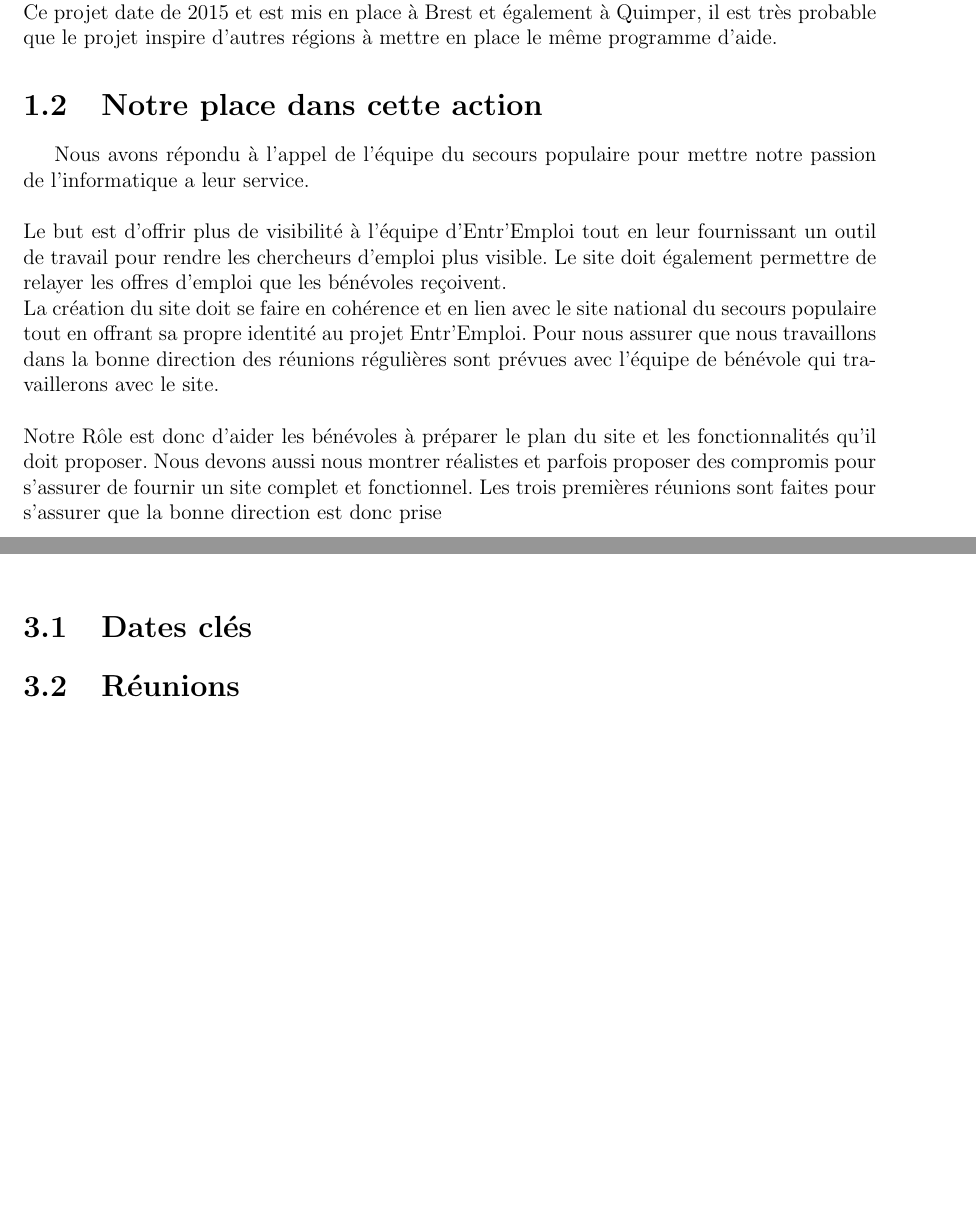
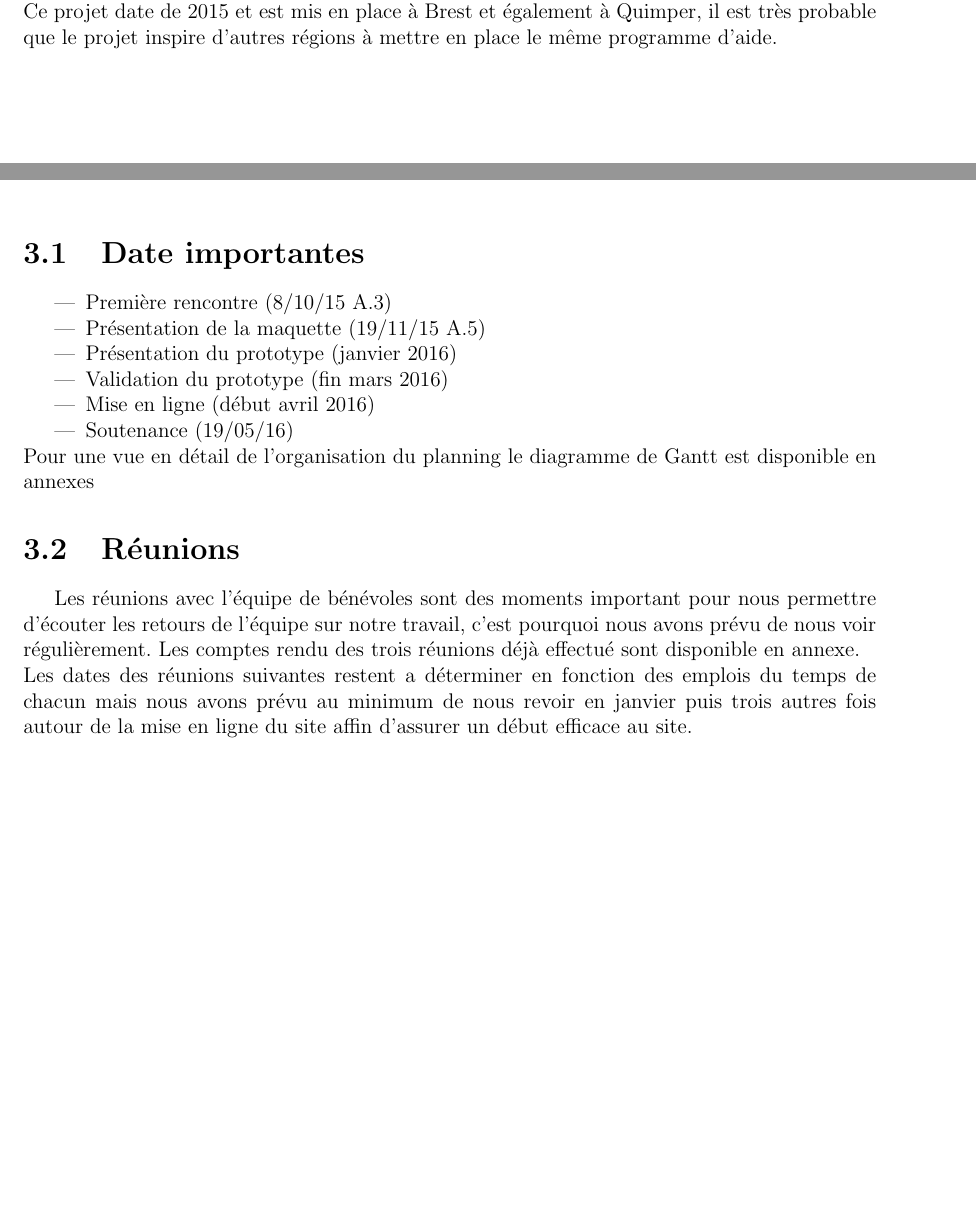
Before and after one commit to Saarg/EntrEmploi, a LaTeX document (doc/dossier/dossier.tex): two parts of pages 4 and 6 of 11 before the commit and two parts of pages 3 and 5 of 10 after it, joined at a grey line, cut so that both start at the same text, the shorter picture padded with empty space. Compiled offline with pdfLaTeX.

Commit message:
modif chap1 chap3

```diff
--- a/doc/dossier/dossier.tex
+++ b/doc/dossier/dossier.tex
@@ -65,13 +62,6 @@ Entr'Emploi propose un accompagnement personnalisé pour les chercheurs d'emploi
 Ils les aident à clarifier leur projet, s'orienter vers des formations et à organiser leur recherche d'emploi.\\
 Il s'agit de renforcer et de compléter les services proposés par les organismes existants, en apportant aux chômeurs un soutien supplémentaire, structuré et sur le long terme si nécessaire.\\
 Ce projet date de 2015 et est mis en place à Brest et également à Quimper, il est très probable que le projet inspire d'autres régions à mettre en place le même programme d'aide.
-\section{Notre place dans cette action}
-Nous avons répondu à l'appel de l'équipe du secours populaire pour mettre notre passion de l'informatique a leur service.\\
-\\
-Le but est d'offrir plus de visibilité à l'équipe d'Entr'Emploi tout en leur fournissant un outil de travail pour rendre les chercheurs d'emploi plus visible. Le site doit également permettre de relayer les offres d'emploi que les bénévoles reçoivent.\\
-La création du site doit se faire en cohérence et en lien avec le site national du secours populaire tout en offrant sa propre identité au projet Entr'Emploi. Pour nous assurer que nous travaillons dans la bonne direction des réunions régulières sont prévues avec l'équipe de bénévole qui travaillerons avec le site.\\
-\\
-Notre Rôle est donc d'aider les bénévoles à préparer le plan du site et les fonctionnalités qu'il doit proposer. Nous devons aussi nous montrer réalistes et parfois proposer des compromis pour s'assurer de fournir un site complet et fonctionnel. Les trois premières réunions sont faites pour s'assurer que la bonne direction est donc prise\\
 
 \chapter{Analyse de l’opération}
 \thispagestyle{fancy}
@@ -90,8 +88,18 @@ Pour les bénévoles, une page d'administration sera disponible pour leur permet
 
 \chapter{Calendrier prévisionnel}
 \thispagestyle{fancy}
-\section{Dates clés}
+\section{Date importantes}
+\begin{itemize}
+\item Première rencontre (8/10/15 A.3)
+\item Présentation de la maquette (19/11/15 A.5)
+\item Présentation du prototype (janvier 2016)
+\item Validation du prototype (fin mars 2016)
+\item Mise en ligne (début avril 2016)
+\item Soutenance (19/05/16)
+\end{itemize}
+Pour une vue en détail de l'organisation du planning le diagramme de Gantt est disponible en annexes
 \section{Réunions}
+Les réunions avec l'équipe de bénévoles sont des moments important pour nous permettre d'écouter les retours de l'équipe sur notre travail, c'est pourquoi nous avons prévu de nous voir régulièrement. Les comptes rendu des trois réunions déjà effectué sont disponible en annexe.\\ Les dates des réunions suivantes restent a déterminer en fonction des emplois du temps de chacun mais nous avons prévu au minimum de nous revoir en janvier puis trois autres fois autour de la mise en ligne du site affin d'assurer un début efficace au site.
 
 \chapter{Résultats envisagés}
 \thispagestyle{fancy}
```
Also changed, not shown: doc/dossier/dossier.tex (27 more changed lines).
